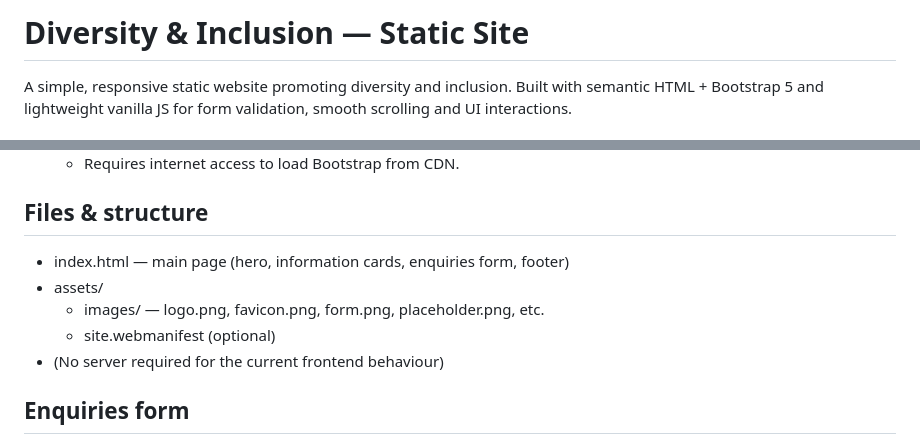
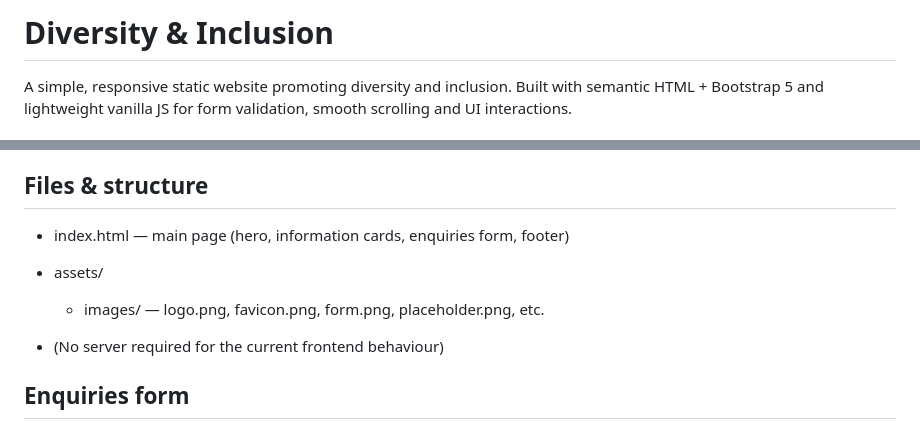
Before and after one commit to tolasedairo/Diversity-and-Inclusion, a Markdown page: README.md, 2 parts joined by grey strips. Drawn GitHub-style.

```diff
--- a/README.md
+++ b/README.md
@@ -1,4 +1,4 @@
-# Diversity & Inclusion — Static Site
+# Diversity & Inclusion
 
 A simple, responsive static website promoting diversity and inclusion. Built with semantic HTML + Bootstrap 5 and lightweight vanilla JS for form validation, smooth scrolling and UI interactions.
 
@@ -19,7 +19,7 @@ A simple, responsive static website promoting diversity and inclusion. Built wit
 - index.html — main page (hero, information cards, enquiries form, footer)
 - assets/
   - images/ — logo.png, favicon.png, form.png, placeholder.png, etc.
-  - site.webmanifest (optional)
+
 - (No server required for the current frontend behaviour)
 
 ## Enquiries form
```
Also changed, not shown: other parts of README.md (+5 -0 lines).
